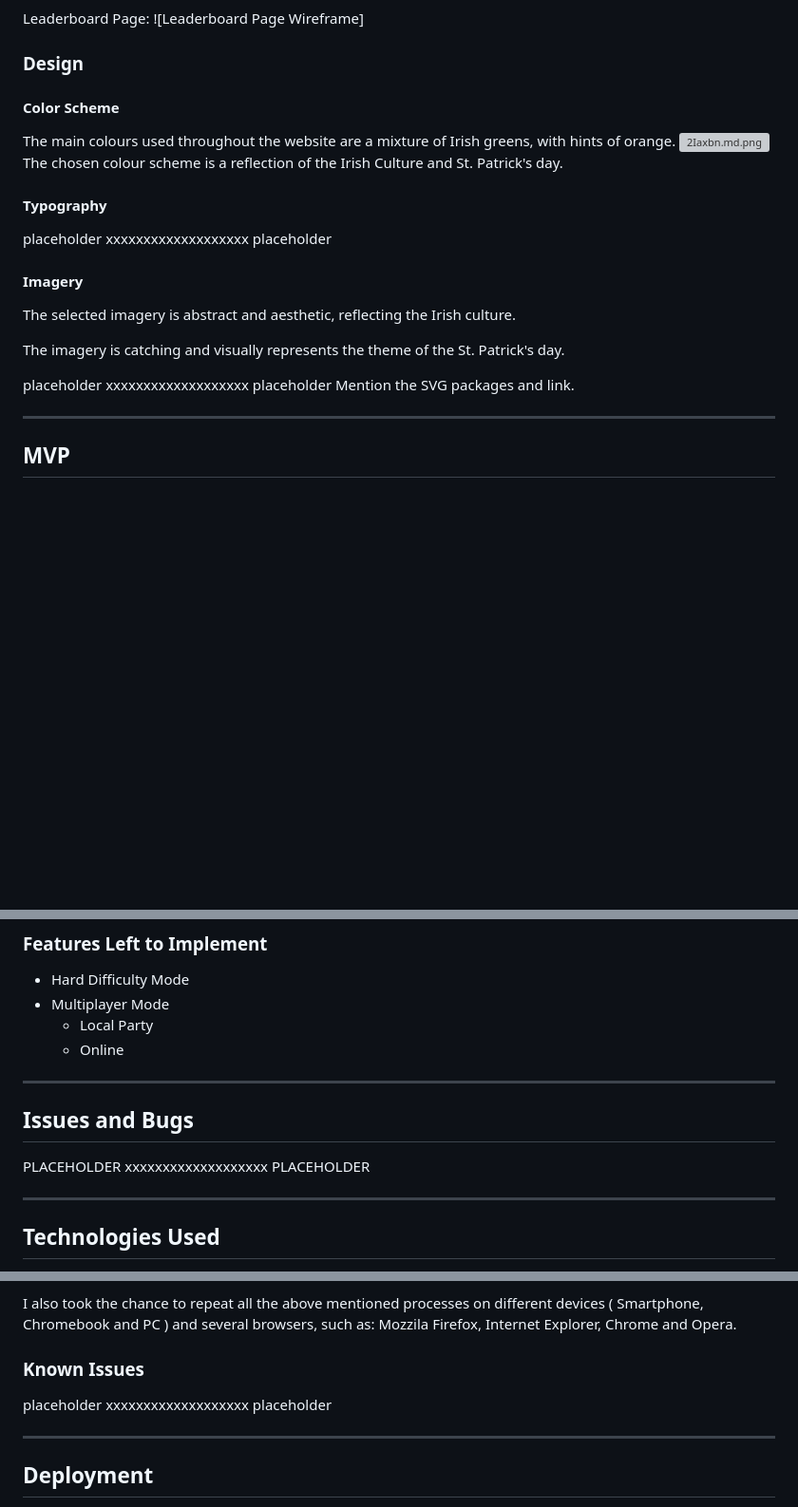
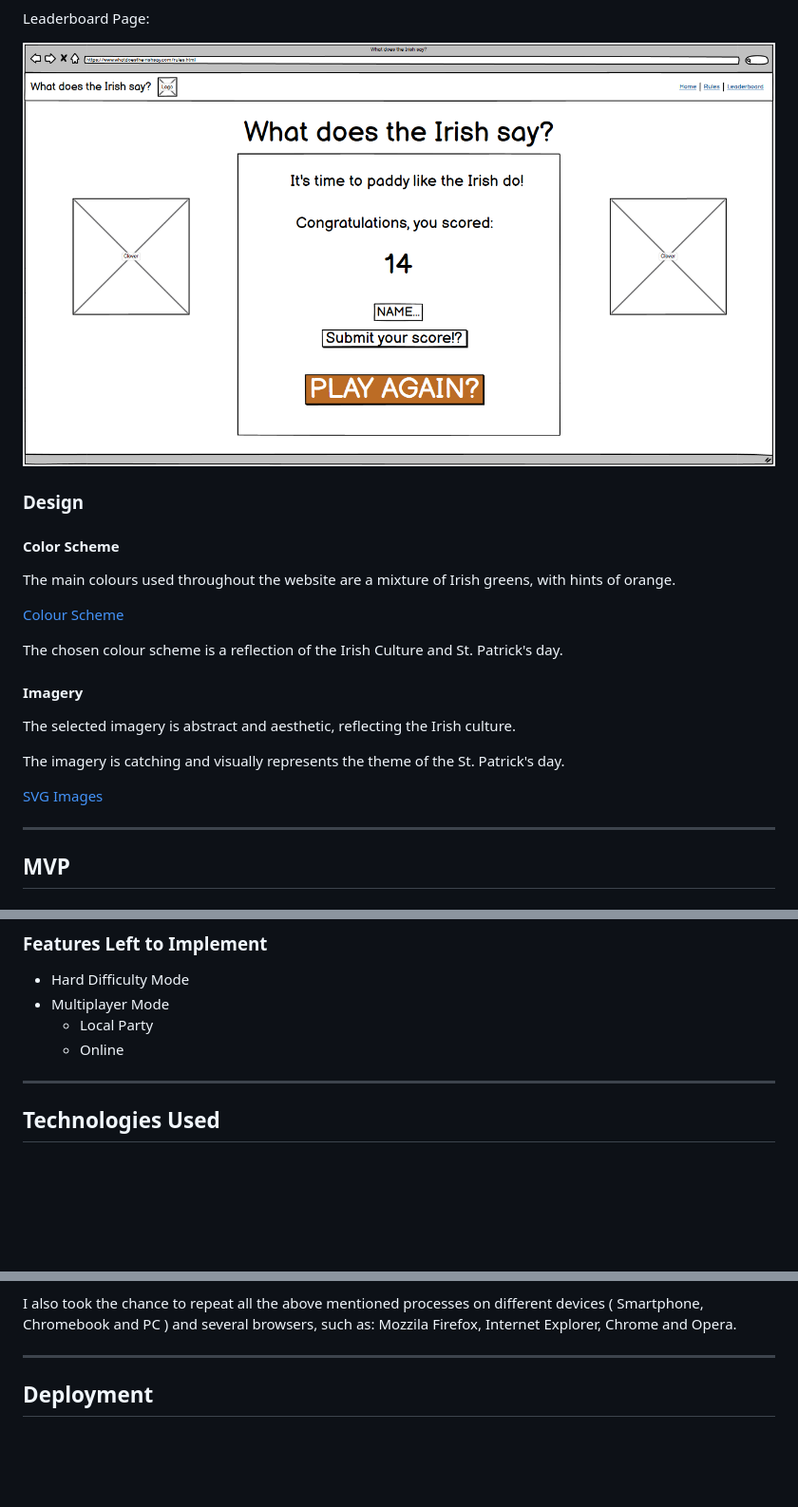
Before and after one commit to ThiagoHardt/whatdoestheirishsay, a Markdown page: README.md, 3 parts joined by grey strips. Shown: that part at 95% size. GitHub-like rendering; pictures changed too: static/media/wireframes/leaderboard.PNG (added); blank space fills up the shorter version; grey boxes are pictures that could not be loaded.

```diff
--- a/README.md
+++ b/README.md
@@ -113,23 +119,23 @@ Gameplay Page:
 
 Leaderboard Page:
-![Leaderboard Page Wireframe]
+
+![Leaderboard Page Wireframe](static/media/wireframes/leaderboard.PNG)
 
 ### Design
 
 #### Color Scheme
 The main colours used throughout the website are a mixture of Irish greens, with hints of orange.
-![2Iaxbn.md.png](https://iili.io/2Iaxbn.md.png)<br>
+
+[Colour Scheme](static/media/color-scheme/color-scheme.png) <br>
+
 The chosen colour scheme is a reflection of the Irish Culture and St. Patrick's day.
-
-#### Typography
-placeholder xxxxxxxxxxxxxxxxxxx placeholder
 
 #### Imagery
 The selected imagery is abstract and aesthetic, reflecting the Irish culture.
 
 The imagery is catching and visually represents the theme of the St. Patrick's day.
 
-placeholder xxxxxxxxxxxxxxxxxxx placeholder   Mention the SVG packages and link.
+[SVG Images](https://www.flaticon.com/packs/st-patricks-day-7?k=1614892532205)
 
 ___
 ## MVP
@@ -150,10 +156,6 @@ Each page of the website features a consistent responsive navigational system:
 - Multiplayer Mode
     - Local Party
     - Online
-
-___
-## Issues and Bugs
-PLACEHOLDER xxxxxxxxxxxxxxxxxxx PLACEHOLDER
 
 ___
 ## Technologies Used
@@ -184,11 +186,6 @@ The project was tested in the following way:
   Finally, I selected the about section and tested the navigation icons to the repository and social media: Github, Linkedin.
 
 I also took the chance to repeat all the above mentioned processes on different devices ( Smartphone, Chromebook and PC ) and several browsers, such as: Mozzila Firefox, Internet Explorer, Chrome and Opera.
-
-
-### Known Issues
-
-placeholder xxxxxxxxxxxxxxxxxxx placeholder
 
 ___
 ## Deployment
```
Also changed, not shown: other parts of README.md (+25 -27 lines), static/media/colour-scheme/color-scheme.png (added), static/media/mockup/mockup.PNG (added), static/media/wireframes/gameplay.PNG (added), static/media/wireframes/home.PNG (added), static/media/wireframes/rules.PNG (added).
